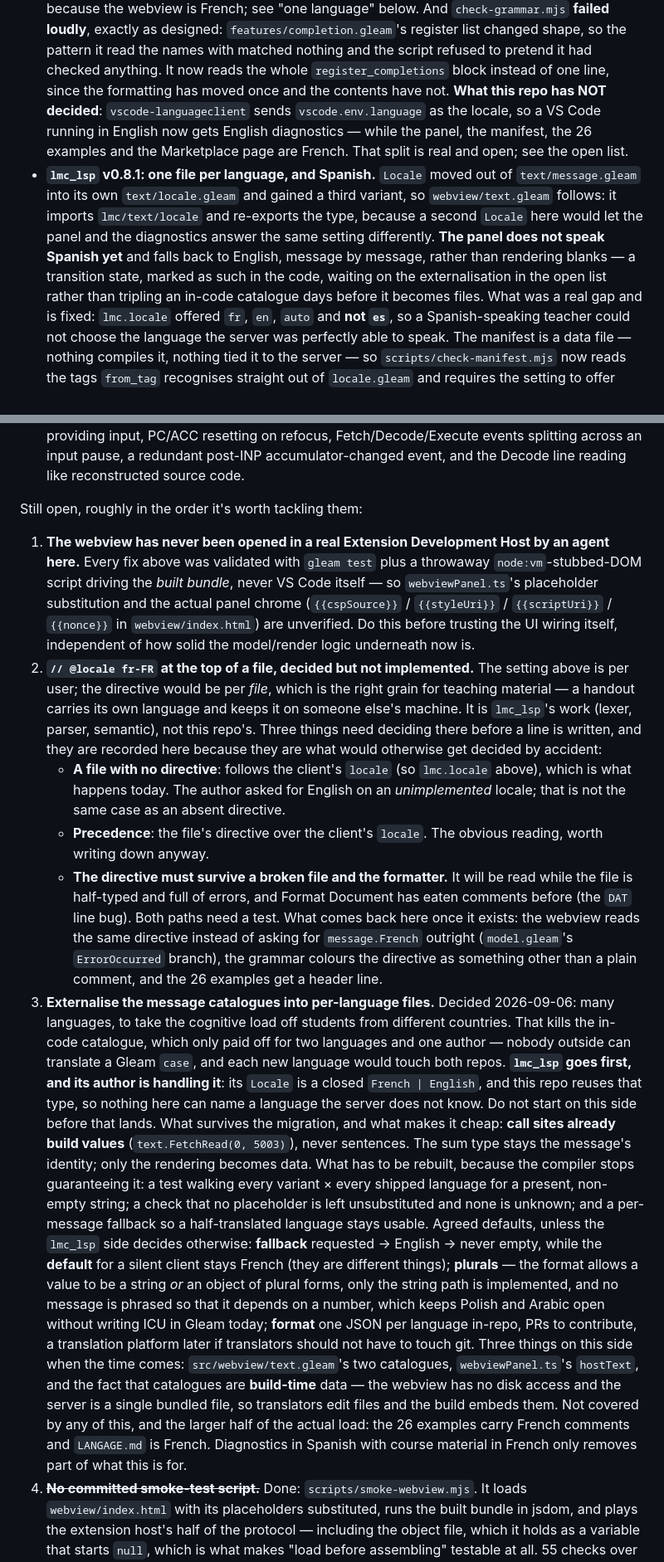
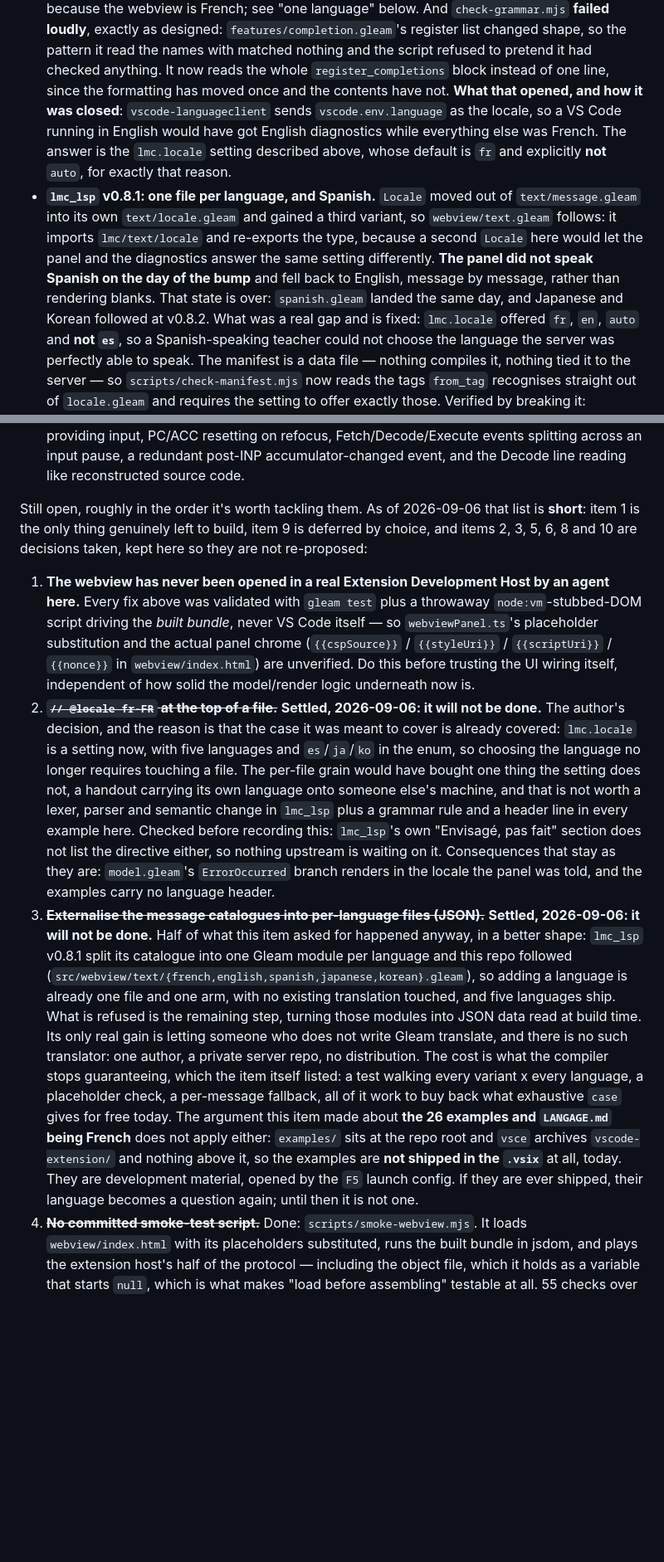
Before and after one commit to MMarchand-NSI/lmc-vscode, a Markdown page: CLAUDE.md, 2 parts joined by grey strips. Shown at 83% size. Drawn GitHub-style; blank space fills up the shorter version.

Commit message:
Close six of the open items: five decisions, one already done
Six entries of the open list are settled by the author's decisions of
2026-09-06, and one cross-reference in the architecture section was
already stale. Recorded rather than deleted, so none of them gets
re-proposed later:

- `// @locale fr-FR` per file: will not be done. `lmc.locale` is a
  setting with five languages, so choosing one no longer requires
  touching a file. Checked before writing it down: `lmc_lsp`'s own
  "Envisagé, pas fait" section never listed the directive either.
- JSON message catalogues: will not be done. Half of it happened in a
  better shape at v0.8.1 (one Gleam module per language, five of them);
  the remaining step only pays off for a translator who does not write
  Gleam, and there is none.
- The 26 French examples were that item's "larger half of the load".
  They are not shipped at all: `examples/` is at the repo root and
  `vsce` archives `vscode-extension/` and nothing above it.
- Zed: a separate chantier in its own repo, consuming the LSP the way
  this one does. Nothing here blocks it, nothing here changes for it.
- Semantic colouring of `DAT` names: will not be done, on either side.
- Native-speaker review of es/ja/ko: deferred, not refused.

Stale text fixed while there: the panel does speak Spanish now, the
"what this repo has NOT decided" note about English diagnostics was
answered by `lmc.locale` defaulting to `fr`, and "the next step is data
files" now says that step is refused.

What is actually left is item 1, opening the panel in a real Extension
Development Host, which needs a graphical VS Code.

```diff
--- a/CLAUDE.md
+++ b/CLAUDE.md
@@ -560,19 +562,18 @@ never just code review):
   register list changed shape, so the pattern it read the names with matched nothing and the script
   refused to pretend it had checked anything. It now reads the whole `register_completions` block
   instead of one line, since the formatting has moved once and the contents have not.
-  **What this repo has NOT decided**: `vscode-languageclient` sends `vscode.env.language` as the
-  locale, so a VS Code running in English now gets English diagnostics — while the panel, the
-  manifest, the 26 examples and the Marketplace page are French. That split is real and open; see
-  the open list.
+  **What that opened, and how it was closed**: `vscode-languageclient` sends `vscode.env.language`
+  as the locale, so a VS Code running in English would have got English diagnostics while
+  everything else was French. The answer is the `lmc.locale` setting described above, whose
+  default is `fr` and explicitly **not** `auto`, for exactly that reason.
 - **`lmc_lsp` v0.8.1: one file per language, and Spanish.** `Locale` moved out of
   `text/message.gleam` into its own `text/locale.gleam` and gained a third variant, so
   `webview/text.gleam` follows: it imports `lmc/text/locale` and re-exports the type, because a
   second `Locale` here would let the panel and the diagnostics answer the same setting
   differently.
-  **The panel does not speak Spanish yet** and falls back to English, message by message, rather
-  than rendering blanks — a transition state, marked as such in the code, waiting on the
-  externalisation in the open list rather than tripling an in-code catalogue days before it
-  becomes files.
+  **The panel did not speak Spanish on the day of the bump** and fell back to English, message by
+  message, rather than rendering blanks. That state is over: `spanish.gleam` landed the same day,
+  and Japanese and Korean followed at v0.8.2.
   What was a real gap and is fixed: `lmc.locale` offered `fr`, `en`, `auto` and **not `es`**, so a
   Spanish-speaking teacher could not choose the language the server was perfectly able to speak.
   The manifest is a data file — nothing compiles it, nothing tied it to the server — so
@@ -635,7 +636,9 @@ never just code review):
   refocus, Fetch/Decode/Execute events splitting across an input pause, a redundant post-INP
   accumulator-changed event, and the Decode line reading like reconstructed source code.
 
-Still open, roughly in the order it's worth tackling them:
+Still open, roughly in the order it's worth tackling them. As of 2026-09-06 that list is
+**short**: item 1 is the only thing genuinely left to build, item 9 is deferred by choice, and
+items 2, 3, 5, 6, 8 and 10 are decisions taken, kept here so they are not re-proposed:
 
 1. **The webview has never been opened in a real Extension Development Host by an agent here.**
    Every fix above was validated with `gleam test` plus a throwaway `node:vm`-stubbed-DOM script
@@ -643,51 +646,32 @@ Still open, roughly in the order it's worth tackling them:
    substitution and the actual panel chrome (`{{cspSource}}` / `{{styleUri}}` / `{{scriptUri}}` /
    `{{nonce}}` in `webview/index.html`) are unverified. Do this before trusting the UI wiring itself,
    independent of how solid the model/render logic underneath now is.
-2. **`// @locale fr-FR` at the top of a file, decided but not implemented.** The setting above is
-   per user; the directive would be per *file*, which is the right grain for teaching material —
-   a handout carries its own language and keeps it on someone else's machine. It is `lmc_lsp`'s
-   work (lexer, parser, semantic), not this repo's. Three things need deciding there before a line
-   is written, and they are recorded here because they are what would otherwise get decided by
-   accident:
-   - **A file with no directive**: follows the client's `locale` (so `lmc.locale` above), which is
-     what happens today. The author asked for English on an *unimplemented* locale; that is not
-     the same case as an absent directive.
-   - **Precedence**: the file's directive over the client's `locale`. The obvious reading, worth
-     writing down anyway.
-   - **The directive must survive a broken file and the formatter.** It will be read while the
-     file is half-typed and full of errors, and Format Document has eaten comments before (the
-     `DAT` line bug). Both paths need a test.
-   What comes back here once it exists: the webview reads the same directive instead of asking for
-   `message.French` outright (`model.gleam`'s `ErrorOccurred` branch), the grammar colours the
-   directive as something other than a plain comment, and the 26 examples get a header line.
-3. **Externalise the message catalogues into per-language files.** Decided 2026-09-06: many
-   languages, to take the cognitive load off students from different countries. That kills the
-   in-code catalogue, which only paid off for two languages and one author — nobody outside can
-   translate a Gleam `case`, and each new language would touch both repos.
-   **`lmc_lsp` goes first, and its author is handling it**: its `Locale` is a closed
-   `French | English`, and this repo reuses that type, so nothing here can name a language the
-   server does not know. Do not start on this side before that lands.
-   What survives the migration, and what makes it cheap: **call sites already build values**
-   (`text.FetchRead(0, 5003)`), never sentences. The sum type stays the message's identity; only
-   the rendering becomes data.
-   What has to be rebuilt, because the compiler stops guaranteeing it: a test walking every variant
-   × every shipped language for a present, non-empty string; a check that no placeholder is left
-   unsubstituted and none is unknown; and a per-message fallback so a half-translated language
-   stays usable.
-   Agreed defaults, unless the `lmc_lsp` side decides otherwise: **fallback** requested → English →
-   never empty, while the **default** for a silent client stays French (they are different
-   things); **plurals** — the format allows a value to be a string *or* an object of plural forms,
-   only the string path is implemented, and no message is phrased so that it depends on a number,
-   which keeps Polish and Arabic open without writing ICU in Gleam today; **format** one JSON per
-   language in-repo, PRs to contribute, a translation platform later if translators should not
-   have to touch git.
-   Three things on this side when the time comes: `src/webview/text.gleam`'s two catalogues,
-   `webviewPanel.ts`'s `hostText`, and the fact that catalogues are **build-time** data — the
-   webview has no disk access and the server is a single bundled file, so translators edit files
-   and the build embeds them.
-   Not covered by any of this, and the larger half of the actual load: the 26 examples carry French
-   comments and `LANGAGE.md` is French. Diagnostics in Spanish with course material in French only
-   removes part of what this is for.
+2. ~~**`// @locale fr-FR` at the top of a file.**~~ **Settled, 2026-09-06: it will not be done.**
+   The author's decision, and the reason is that the case it was meant to cover is already
+   covered: `lmc.locale` is a setting now, with five languages and `es`/`ja`/`ko` in the enum, so
+   choosing the language no longer requires touching a file. The per-file grain would have bought
+   one thing the setting does not, a handout carrying its own language onto someone else's
+   machine, and that is not worth a lexer, parser and semantic change in `lmc_lsp` plus a grammar
+   rule and a header line in every example here. Checked before recording this: `lmc_lsp`'s own
+   "Envisagé, pas fait" section does not list the directive either, so nothing upstream is waiting
+   on it. Consequences that stay as they are: `model.gleam`'s `ErrorOccurred` branch renders in
+   the locale the panel was told, and the examples carry no language header.
+3. ~~**Externalise the message catalogues into per-language files (JSON).**~~ **Settled,
+   2026-09-06: it will not be done.** Half of what this item asked for happened anyway, in a
+   better shape: `lmc_lsp` v0.8.1 split its catalogue into one Gleam module per language and this
+   repo followed (`src/webview/text/{french,english,spanish,japanese,korean}.gleam`), so adding a
+   language is already one file and one arm, with no existing translation touched, and five
+   languages ship. What is refused is the remaining step, turning those modules into JSON data
+   read at build time. Its only real gain is letting someone who does not write Gleam translate,
+   and there is no such translator: one author, a private server repo, no distribution. The cost
+   is what the compiler stops guaranteeing, which the item itself listed: a test walking every
+   variant x every language, a placeholder check, a per-message fallback, all of it work to buy
+   back what exhaustive `case` gives for free today.
+   The argument this item made about **the 26 examples and `LANGAGE.md` being French** does not
+   apply either: `examples/` sits at the repo root and `vsce` archives `vscode-extension/` and
+   nothing above it, so the examples are **not shipped in the `.vsix`** at all, today. They are
+   development material, opened by the `F5` launch config. If they are ever shipped, their
+   language becomes a question again; until then it is not one.
 4. ~~**No committed smoke-test script.**~~ Done: `scripts/smoke-webview.mjs`. It loads
    `webview/index.html` with its placeholders substituted, runs the built bundle in jsdom, and plays
    the extension host's half of the protocol — including the object file, which it holds as a
```
Also changed, not shown: other parts of CLAUDE.md (+22 -6 lines).
